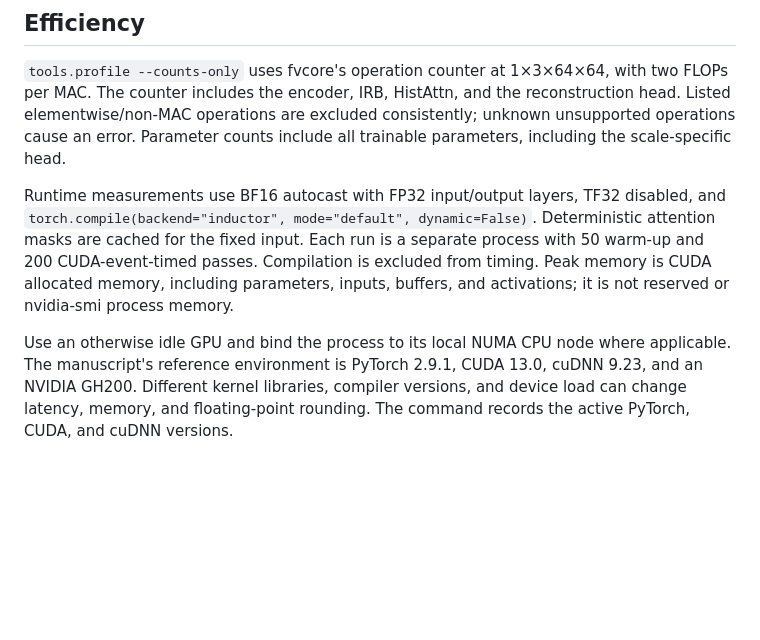
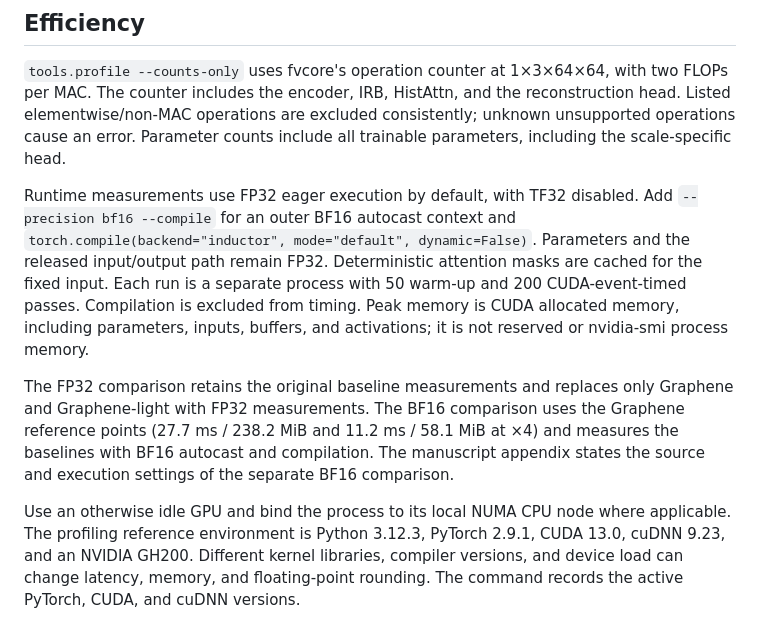
Before and after one commit to skethz/Graphene, a Markdown page: docs/reproduction.md, the part around the change. GitHub-like rendering; blank space fills up the shorter version.

```diff
--- a/docs/reproduction.md
+++ b/docs/reproduction.md
@@ -12,6 +12,8 @@ The `graphene-realworld_x4.pth` checkpoint uses a nearest-neighbor/convolution
 
 `tools.profile --counts-only` uses fvcore's operation counter at 1×3×64×64, with two FLOPs per MAC. The counter includes the encoder, IRB, HistAttn, and the reconstruction head. Listed elementwise/non-MAC operations are excluded consistently; unknown unsupported operations cause an error. Parameter counts include all trainable parameters, including the scale-specific head.
 
-Runtime measurements use BF16 autocast with FP32 input/output layers, TF32 disabled, and `torch.compile(backend="inductor", mode="default", dynamic=False)`. Deterministic attention masks are cached for the fixed input. Each run is a separate process with 50 warm-up and 200 CUDA-event-timed passes. Compilation is excluded from timing. Peak memory is CUDA allocated memory, including parameters, inputs, buffers, and activations; it is not reserved or nvidia-smi process memory.
+Runtime measurements use FP32 eager execution by default, with TF32 disabled. Add `--precision bf16 --compile` for an outer BF16 autocast context and `torch.compile(backend="inductor", mode="default", dynamic=False)`. Parameters and the released input/output path remain FP32. Deterministic attention masks are cached for the fixed input. Each run is a separate process with 50 warm-up and 200 CUDA-event-timed passes. Compilation is excluded from timing. Peak memory is CUDA allocated memory, including parameters, inputs, buffers, and activations; it is not reserved or nvidia-smi process memory.
 
-Use an otherwise idle GPU and bind the process to its local NUMA CPU node where applicable. The manuscript's reference environment is PyTorch 2.9.1, CUDA 13.0, cuDNN 9.23, and an NVIDIA GH200. Different kernel libraries, compiler versions, and device load can change latency, memory, and floating-point rounding. The command records the active PyTorch, CUDA, and cuDNN versions.
+The FP32 comparison retains the original baseline measurements and replaces only Graphene and Graphene-light with FP32 measurements. The BF16 comparison uses the Graphene reference points (27.7 ms / 238.2 MiB and 11.2 ms / 58.1 MiB at ×4) and measures the baselines with BF16 autocast and compilation. The manuscript appendix states the source and execution settings of the separate BF16 comparison.
+
+Use an otherwise idle GPU and bind the process to its local NUMA CPU node where applicable. The profiling reference environment is Python 3.12.3, PyTorch 2.9.1, CUDA 13.0, cuDNN 9.23, and an NVIDIA GH200. Different kernel libraries, compiler versions, and device load can change latency, memory, and floating-point rounding. The command records the active PyTorch, CUDA, and cuDNN versions.
```
Also changed, not shown: README.md (+19 -9 lines), assets/efficiency.png, 1 other file.
